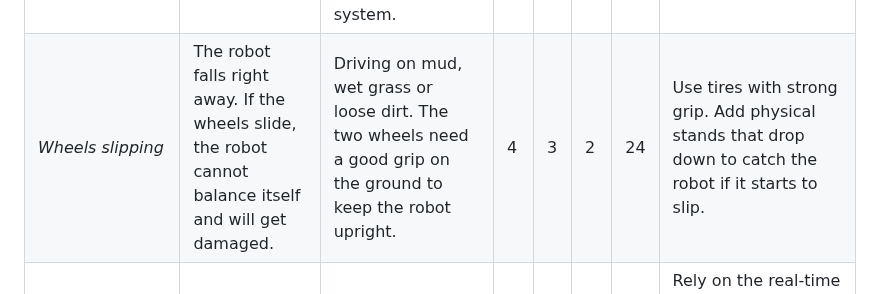
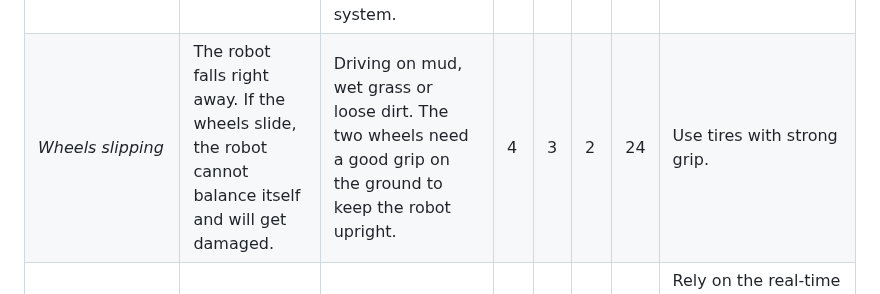
Before and after one commit to SimonD5/GyroBot, a Markdown page: Documentation/RAPPORT.md, the part around the change. Rendered like a GitHub page.

```diff
--- a/Documentation/RAPPORT.md
+++ b/Documentation/RAPPORT.md
@@ -44,7 +44,7 @@ FMEA is an analysis table that helps us figure out what could go wrong when our
 | Risks | Potential Effects | Probable Causes | G | F | D | C | Preventive Actions |
 | :--- | :--- | :--- | :--- | :--- | :--- | :--- | :--- |
 | *Microcontroller overload or balancing system failure* | The robot stops balancing and crashes breaking the Lidar and camera. | The robot's microcontroller gets too busy processing maps and images causing a small freeze that stops the balancing system. | 4 | 3 | 4 | 48 | Use two separate microcontrollers:  one just to keep the robot balanced and another one for the map and camera. |
-| *Wheels slipping* | The robot falls right away. If the wheels slide, the robot cannot balance itself and will get damaged. | Driving on mud, wet grass or loose dirt. The two wheels need a good grip on the ground to keep the robot upright. | 4 | 3 | 2 | 24 | Use tires with strong grip. Add physical stands that drop down to catch the robot if it starts to slip. |
+| *Wheels slipping* | The robot falls right away. If the wheels slide, the robot cannot balance itself and will get damaged. | Driving on mud, wet grass or loose dirt. The two wheels need a good grip on the ground to keep the robot upright. | 4 | 3 | 2 | 24 | Use tires with strong grip. |
 | *Falling down stairs or holes* | The robot breaks completely, destroying the expensive sensors. | The Lidar only looks straight ahead and cannot see holes or stairs. The robot drives over the edge. | 4 | 2 | 2 | 16 | Rely on the real-time camera video feed on the HMI so the pilot can visually detect stairs and drop-offs. Mount the camera with a slight angle to maximize ground visibility. |
 | *Losing connection to the remote* | The user cannot control the robot anymore and the computer stops receiving the map. | The robot is too far away or thick walls block the signal. | 3 | 2 | 2 | 12 | Make the robot stop moving automatically if it loses the signal. Show the connection strength on the screen. |
 | *Battery dying too fast* | The robot turns off and gets stuck in an area you cannot reach. | Driving on tough surfaces like thick grass or mud uses too much energy. | 3 | 2 | 2 | 12 | Show the battery level on the remote and make it flash red when it is almost empty. |
```
